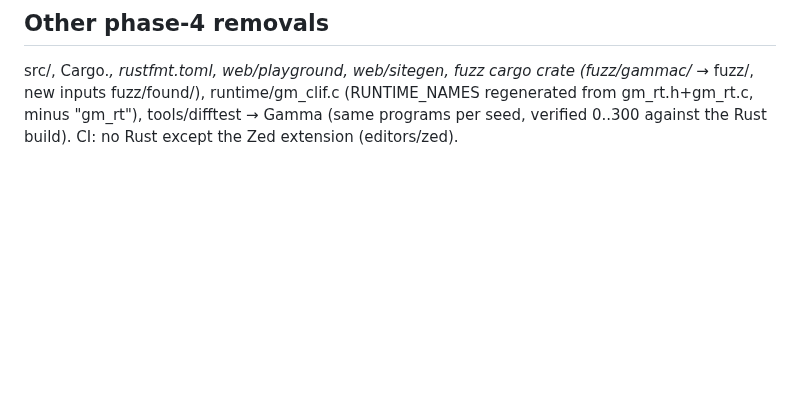
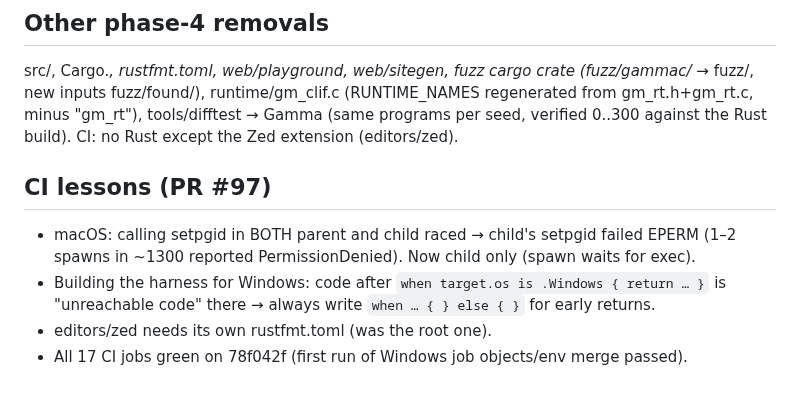
Before and after one commit to chroma04/gamma-lang, a Markdown page: .agent-memory/decisions/053-gamma-test-harness.md, the part around the change. Rendered like a GitHub page; blank space fills up the shorter version.

Commit message:
Record the CI lessons of the harness switch

```diff
--- a/.agent-memory/decisions/053-gamma-test-harness.md
+++ b/.agent-memory/decisions/053-gamma-test-harness.md
@@ -44,3 +44,11 @@ src/, Cargo.*, rustfmt.toml, web/playground, web/sitegen, fuzz cargo crate (fuzz
 fuzz/, new inputs fuzz/found/), runtime/gm_clif.c (RUNTIME_NAMES regenerated from
 gm_rt.h+gm_rt.c, minus "gm_rt"), tools/difftest → Gamma (same programs per seed, verified
 0..300 against the Rust build). CI: no Rust except the Zed extension (editors/zed).
+
+## CI lessons (PR #97)
+- macOS: calling setpgid in BOTH parent and child raced → child's setpgid failed EPERM
+  (1–2 spawns in ~1300 reported PermissionDenied). Now child only (spawn waits for exec).
+- Building the harness for Windows: code after `when target.os is .Windows { return … }` is
+  "unreachable code" there → always write `when … { } else { }` for early returns.
+- editors/zed needs its own rustfmt.toml (was the root one).
+- All 17 CI jobs green on 78f042f (first run of Windows job objects/env merge passed).
```
